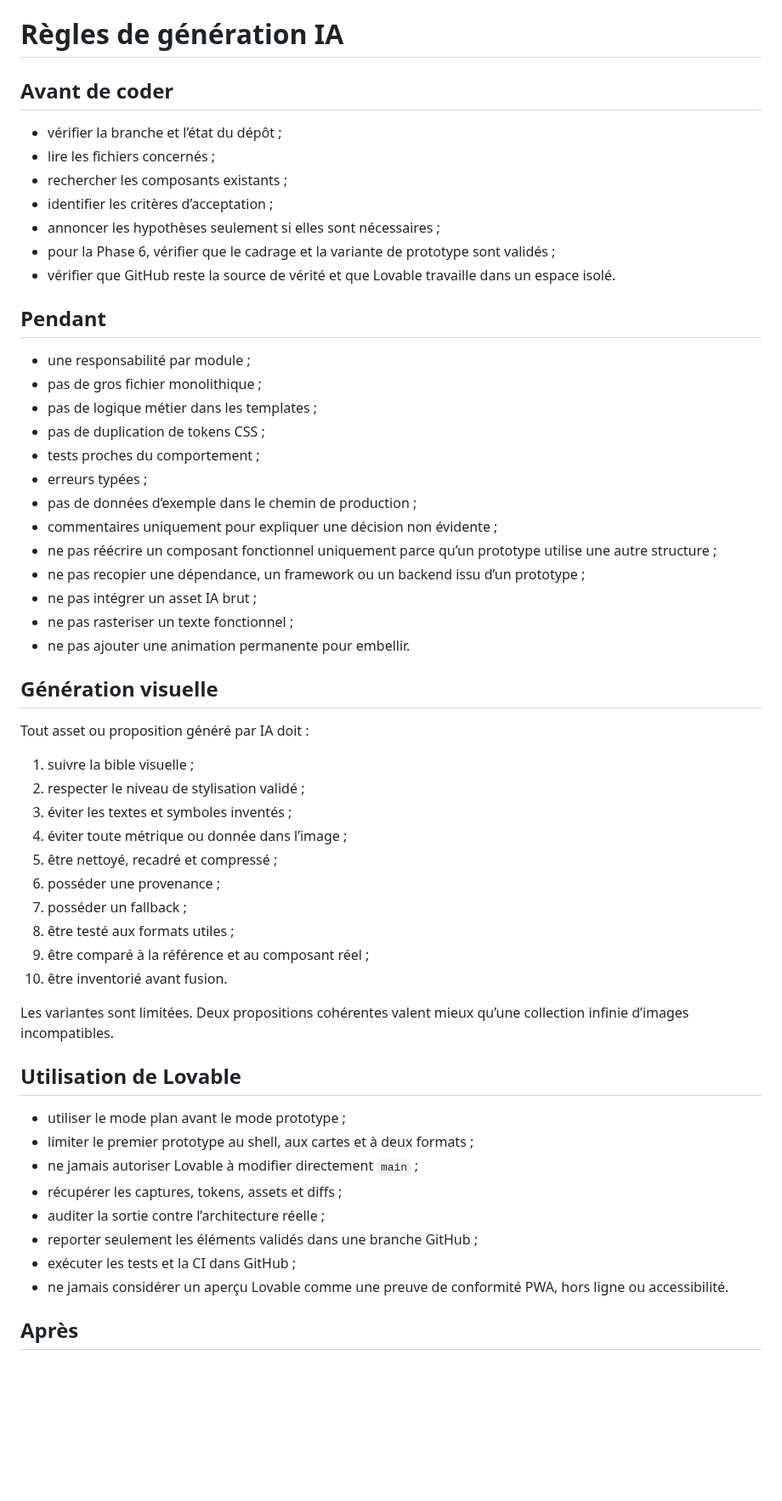
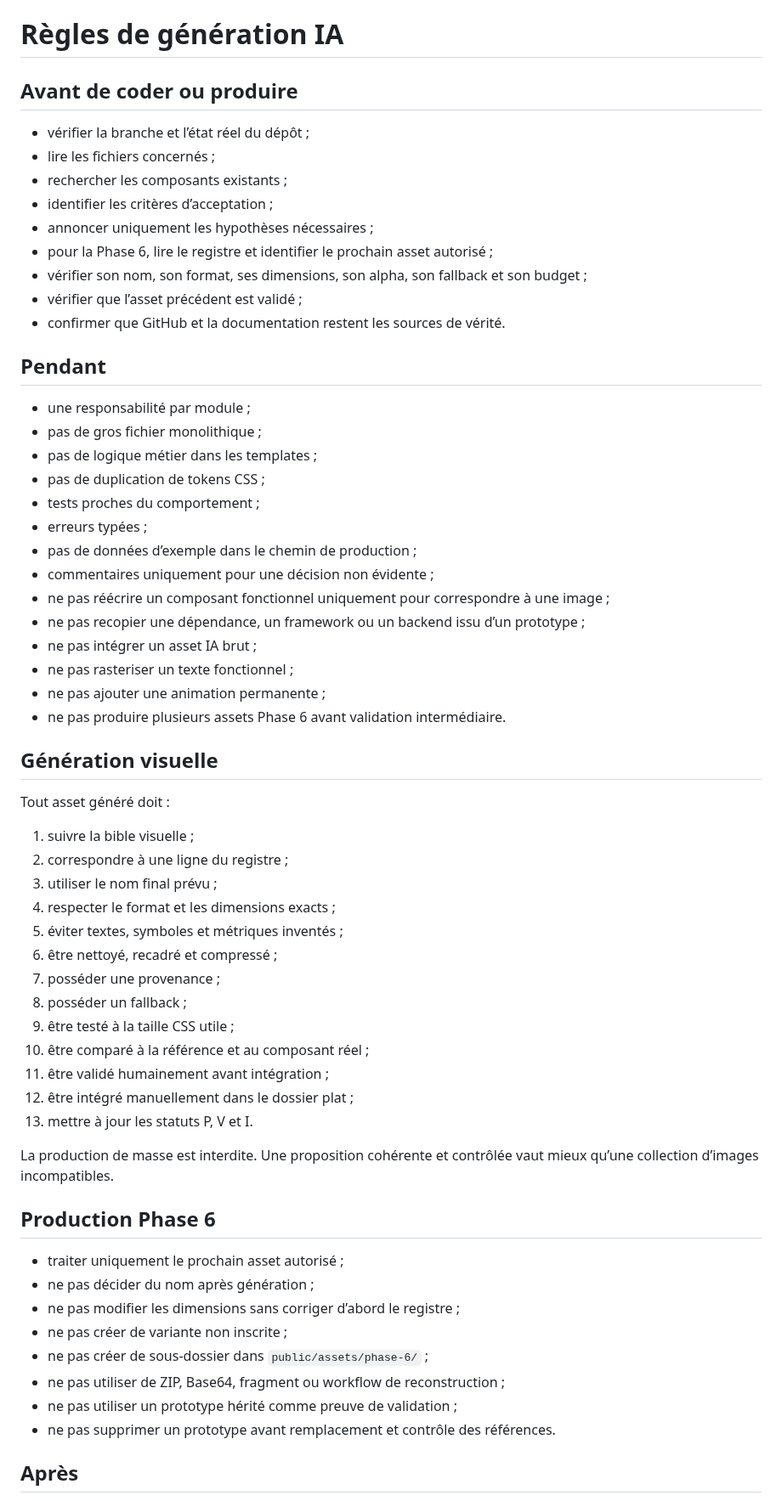
Before and after one commit to christolosier-ship-it/La-Grange, a Markdown page: docs/08-generation-ia/02-regles-de-generation.md, the part around one of its changes. Shown at 85% size. Rendered like a GitHub page; blank space fills up the shorter version.

Commit message:
docs: aligner les règles de génération sur le registre

```diff
--- a/docs/08-generation-ia/02-regles-de-generation.md
+++ b/docs/08-generation-ia/02-regles-de-generation.md
@@ -1,14 +1,16 @@
 # Règles de génération IA
 
-## Avant de coder
+## Avant de coder ou produire
 
-- vérifier la branche et l’état du dépôt ;
+- vérifier la branche et l’état réel du dépôt ;
 - lire les fichiers concernés ;
 - rechercher les composants existants ;
 - identifier les critères d’acceptation ;
-- annoncer les hypothèses seulement si elles sont nécessaires ;
-- pour la Phase 6, vérifier que le cadrage et la variante de prototype sont validés ;
-- vérifier que GitHub reste la source de vérité et que Lovable travaille dans un espace isolé.
+- annoncer uniquement les hypothèses nécessaires ;
+- pour la Phase 6, lire le registre et identifier le prochain asset autorisé ;
+- vérifier son nom, son format, ses dimensions, son alpha, son fallback et son budget ;
+- vérifier que l’asset précédent est validé ;
+- confirmer que GitHub et la documentation restent les sources de vérité.
 
 ## Pendant
 
@@ -19,40 +21,44 @@
 - tests proches du comportement ;
 - erreurs typées ;
 - pas de données d’exemple dans le chemin de production ;
-- commentaires uniquement pour expliquer une décision non évidente ;
-- ne pas réécrire un composant fonctionnel uniquement parce qu’un prototype utilise une autre structure ;
+- commentaires uniquement pour une décision non évidente ;
+- ne pas réécrire un composant fonctionnel uniquement pour correspondre à une image ;
 - ne pas recopier une dépendance, un framework ou un backend issu d’un prototype ;
 - ne pas intégrer un asset IA brut ;
 - ne pas rasteriser un texte fonctionnel ;
-- ne pas ajouter une animation permanente pour embellir.
+- ne pas ajouter une animation permanente ;
+- ne pas produire plusieurs assets Phase 6 avant validation intermédiaire.
 
 ## Génération visuelle
 
-Tout asset ou proposition généré par IA doit :
+Tout asset généré doit :
 
 1. suivre la bible visuelle ;
-2. respecter le niveau de stylisation validé ;
-3. éviter les textes et symboles inventés ;
-4. éviter toute métrique ou donnée dans l’image ;
-5. être nettoyé, recadré et compressé ;
-6. posséder une provenance ;
-7. posséder un fallback ;
-8. être testé aux formats utiles ;
-9. être comparé à la référence et au composant réel ;
-10. être inventorié avant fusion.
+2. correspondre à une ligne du registre ;
+3. utiliser le nom final prévu ;
+4. respecter le format et les dimensions exacts ;
+5. éviter textes, symboles et métriques inventés ;
+6. être nettoyé, recadré et compressé ;
+7. posséder une provenance ;
+8. posséder un fallback ;
+9. être testé à la taille CSS utile ;
+10. être comparé à la référence et au composant réel ;
+11. être validé humainement avant intégration ;
+12. être intégré manuellement dans le dossier plat ;
+13. mettre à jour les statuts P, V et I.
 
-Les variantes sont limitées. Deux propositions cohérentes valent mieux qu’une collection infinie d’images incompatibles.
+La production de masse est interdite. Une proposition cohérente et contrôlée vaut mieux qu’une collection d’images incompatibles.
 
-## Utilisation de Lovable
+## Production Phase 6
 
-- utiliser le mode plan avant le mode prototype ;
-- limiter le premier prototype au shell, aux cartes et à deux formats ;
-- ne jamais autoriser Lovable à modifier directement `main` ;
-- récupérer les captures, tokens, assets et diffs ;
-- auditer la sortie contre l’architecture réelle ;
-- reporter seulement les éléments validés dans une branche GitHub ;
-- exécuter les tests et la CI dans GitHub ;
-- ne jamais considérer un aperçu Lovable comme une preuve de conformité PWA, hors ligne ou accessibilité.
+- traiter uniquement le prochain asset autorisé ;
+- ne pas décider du nom après génération ;
+- ne pas modifier les dimensions sans corriger d’abord le registre ;
+- ne pas créer de variante non inscrite ;
+- ne pas créer de sous-dossier dans `public/assets/phase-6/` ;
+- ne pas utiliser de ZIP, Base64, fragment ou workflow de reconstruction ;
+- ne pas utiliser un prototype hérité comme preuve de validation ;
+- ne pas supprimer un prototype avant remplacement et contrôle des références.
 
 ## Après
 
```
Also changed, not shown: other parts of docs/08-generation-ia/02-regles-de-generation.md (+11 -10 lines).
